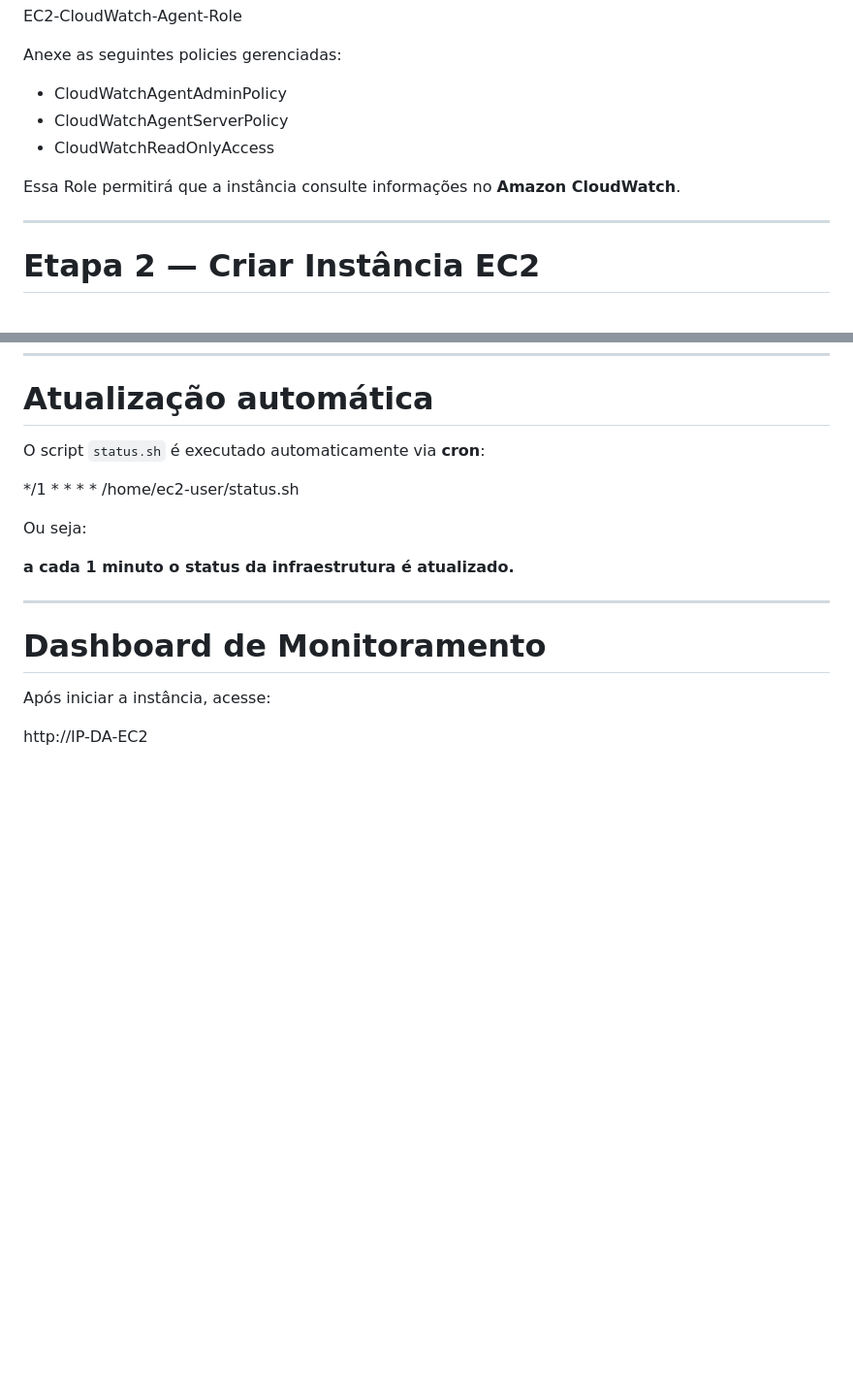
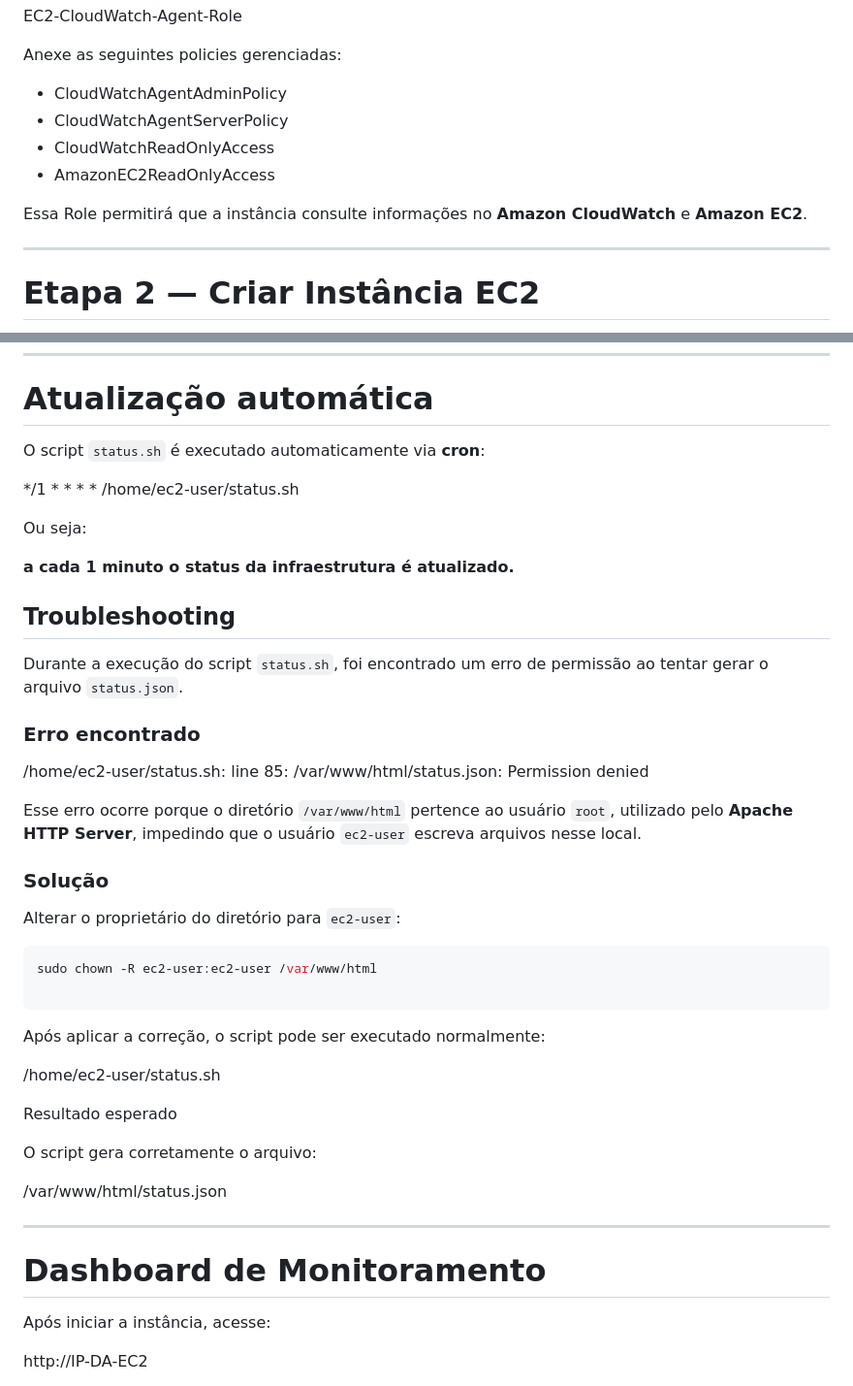
Before and after one commit to HebertonGeovane/AWS-EC2-Monitoring-Lab, a Markdown page: README.md, 2 parts joined by grey strips. Shown at 97% size. Drawn GitHub-style; blank space fills up the shorter version.

````diff
--- a/README.md
+++ b/README.md
@@ -66,8 +66,9 @@ Anexe as seguintes policies gerenciadas:
 - CloudWatchAgentAdminPolicy
 - CloudWatchAgentServerPolicy
 - CloudWatchReadOnlyAccess
+- AmazonEC2ReadOnlyAccess
 
-Essa Role permitirá que a instância consulte informações no **Amazon CloudWatch**.
+Essa Role permitirá que a instância consulte informações no **Amazon CloudWatch** e **Amazon EC2**.
 
 ---
 
@@ -150,6 +151,35 @@ O script `status.sh` é executado automaticamente via **cron**:
 Ou seja:
 
 **a cada 1 minuto o status da infraestrutura é atualizado.**
+
+## Troubleshooting
+
+Durante a execução do script `status.sh`, foi encontrado um erro de permissão ao tentar gerar o arquivo `status.json`.
+
+### Erro encontrado
+/home/ec2-user/status.sh: line 85: /var/www/html/status.json: Permission denied
+
+
+Esse erro ocorre porque o diretório `/var/www/html` pertence ao usuário `root`, utilizado pelo **Apache HTTP Server**, impedindo que o usuário `ec2-user` escreva arquivos nesse local.
+
+### Solução
+
+Alterar o proprietário do diretório para `ec2-user`:
+
+```bash
+sudo chown -R ec2-user:ec2-user /var/www/html
+
+```
+
+Após aplicar a correção, o script pode ser executado normalmente:
+
+/home/ec2-user/status.sh
+
+Resultado esperado
+
+O script gera corretamente o arquivo:
+
+/var/www/html/status.json
 
 ---
 
````
